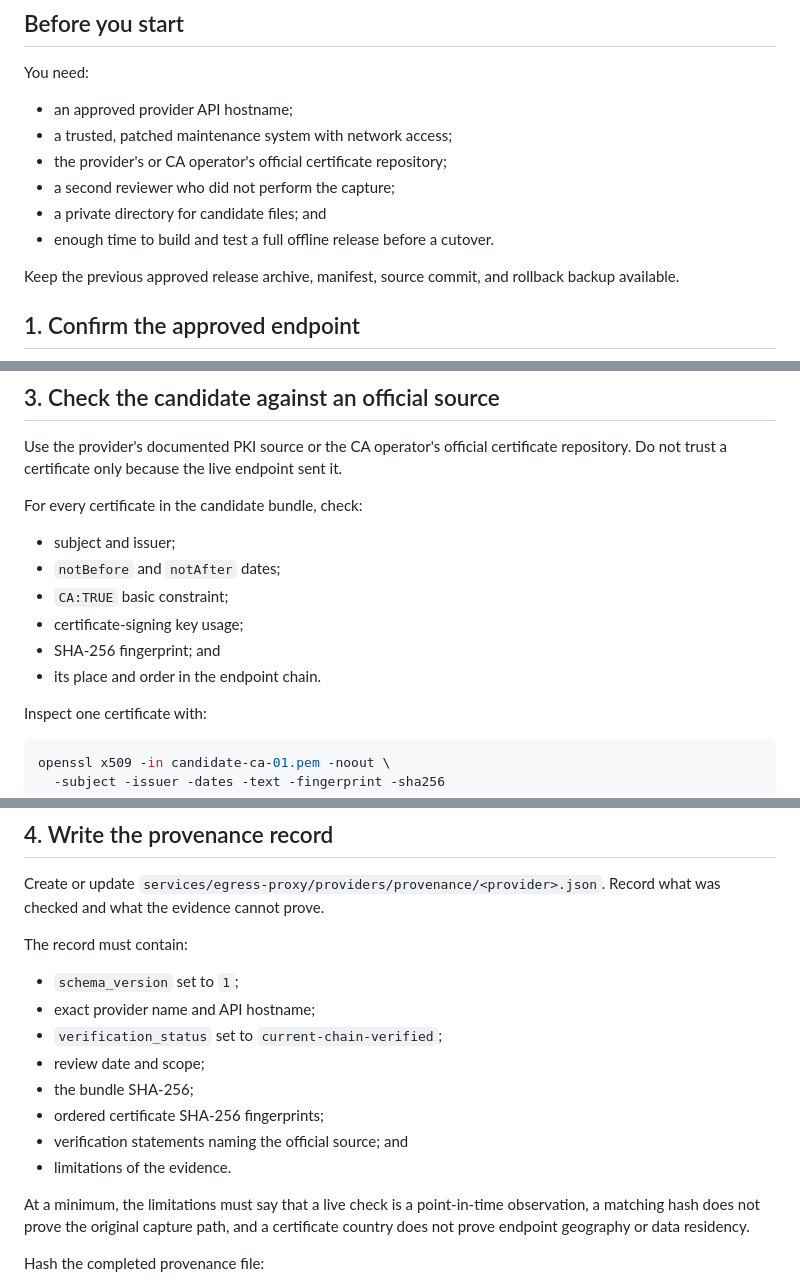
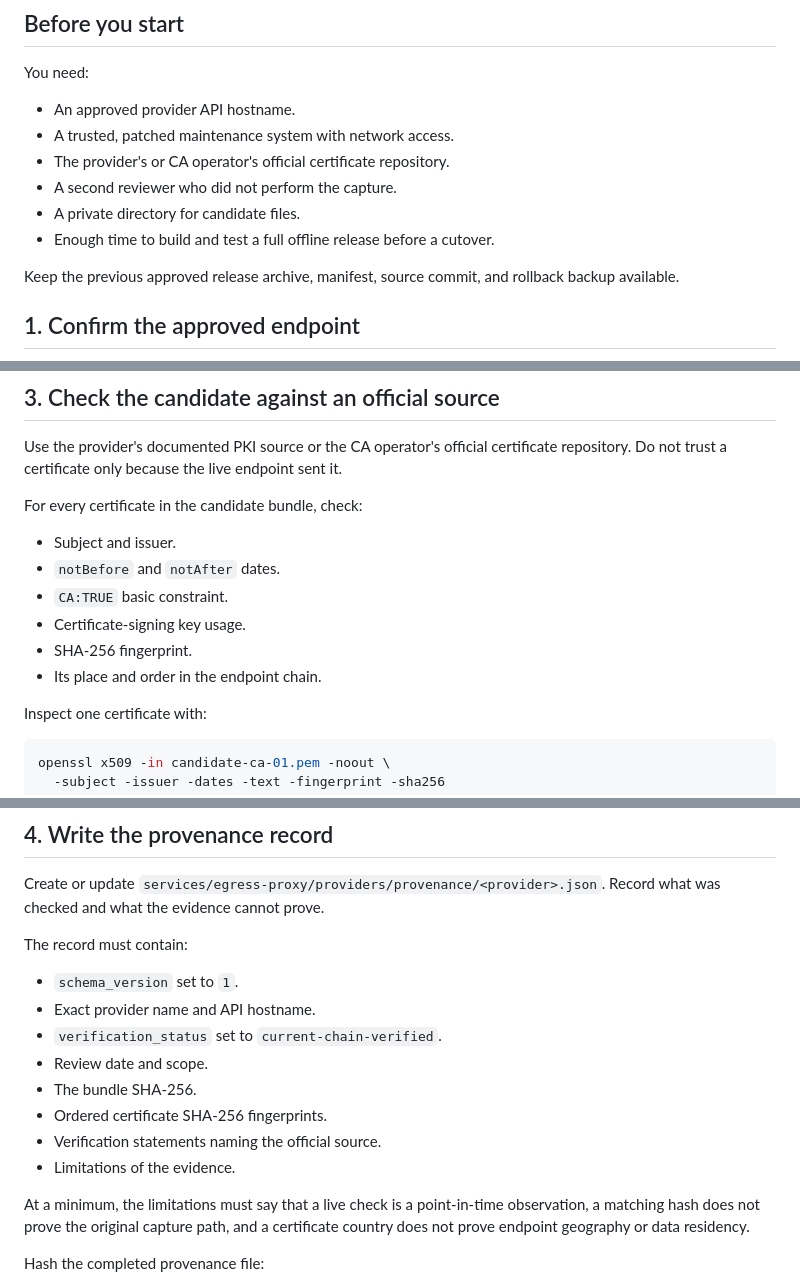
Before and after one commit to derhornspieler/ai-gateway, a Markdown page: docs/sop/provider-ca-maintenance.md, 3 parts joined by grey strips. Rendered like a GitHub page.

Commit message:
docs(provider): simplify onboarding and CA review

```diff
--- a/docs/sop/provider-ca-maintenance.md
+++ b/docs/sop/provider-ca-maintenance.md
@@ -24,12 +24,12 @@ one of those bundles into the provider catalog.
 
 You need:
 
-- an approved provider API hostname;
-- a trusted, patched maintenance system with network access;
-- the provider's or CA operator's official certificate repository;
-- a second reviewer who did not perform the capture;
-- a private directory for candidate files; and
-- enough time to build and test a full offline release before a cutover.
+- An approved provider API hostname.
+- A trusted, patched maintenance system with network access.
+- The provider's or CA operator's official certificate repository.
+- A second reviewer who did not perform the capture.
+- A private directory for candidate files.
+- Enough time to build and test a full offline release before a cutover.
 
 Keep the previous approved release archive, manifest, source commit, and
 rollback backup available.
@@ -75,12 +75,12 @@ endpoint sent it.
 
 For every certificate in the candidate bundle, check:
 
-- subject and issuer;
-- `notBefore` and `notAfter` dates;
-- `CA:TRUE` basic constraint;
-- certificate-signing key usage;
-- SHA-256 fingerprint; and
-- its place and order in the endpoint chain.
+- Subject and issuer.
+- `notBefore` and `notAfter` dates.
+- `CA:TRUE` basic constraint.
+- Certificate-signing key usage.
+- SHA-256 fingerprint.
+- Its place and order in the endpoint chain.
 
 Inspect one certificate with:
 
@@ -115,14 +115,14 @@ checked and what the evidence cannot prove.
 
 The record must contain:
 
-- `schema_version` set to `1`;
-- exact provider name and API hostname;
-- `verification_status` set to `current-chain-verified`;
-- review date and scope;
-- the bundle SHA-256;
-- ordered certificate SHA-256 fingerprints;
-- verification statements naming the official source; and
-- limitations of the evidence.
+- `schema_version` set to `1`.
+- Exact provider name and API hostname.
+- `verification_status` set to `current-chain-verified`.
+- Review date and scope.
+- The bundle SHA-256.
+- Ordered certificate SHA-256 fingerprints.
+- Verification statements naming the official source.
+- Limitations of the evidence.
 
 At a minimum, the limitations must say that a live check is a point-in-time
 observation, a matching hash does not prove the original capture path, and a
```
Also changed, not shown: other parts of docs/sop/provider-ca-maintenance.md (+6 -6 lines), docs/provider-onboarding.md (+11 -11 lines).
